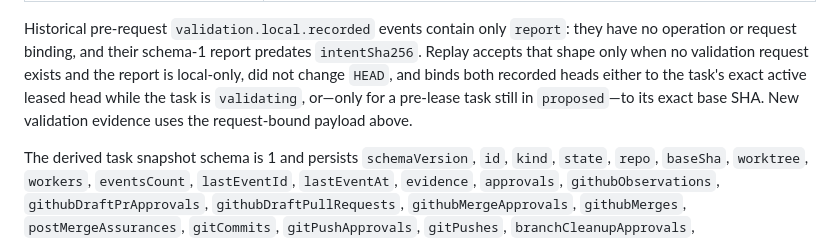
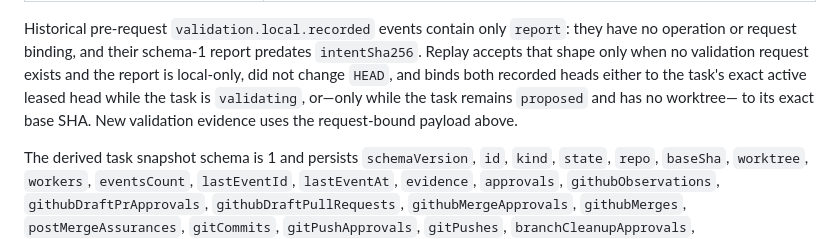
Before and after one commit to johntango/ShipMates, a Markdown page: docs/state-ownership.md, the part around the change. Rendered like a GitHub page.

Commit message:
no-mistakes(document): Clarify pre-lease validation compatibility contract

```diff
--- a/docs/state-ownership.md
+++ b/docs/state-ownership.md
@@ -79,8 +79,9 @@ Historical pre-request `validation.local.recorded` events contain only
 predates `intentSha256`. Replay accepts that shape only when no validation
 request exists and the report is local-only, did not change `HEAD`, and binds
 both recorded heads either to the task's exact active leased head while the task
-is `validating`, or—only for a pre-lease task still in `proposed`—to its exact
-base SHA. New validation evidence uses the request-bound payload above.
+is `validating`, or—only while the task remains `proposed` and has no worktree—
+to its exact base SHA. New validation evidence uses the request-bound payload
+above.
 
 The derived task snapshot schema is 1 and persists `schemaVersion`, `id`,
 `kind`, `state`, `repo`, `baseSha`, `worktree`, `workers`, `eventsCount`,
```
